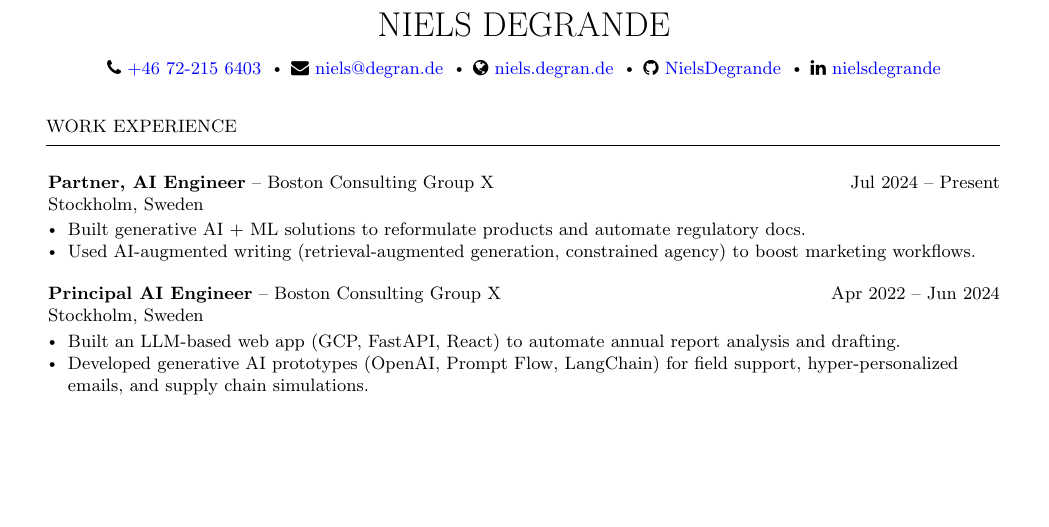
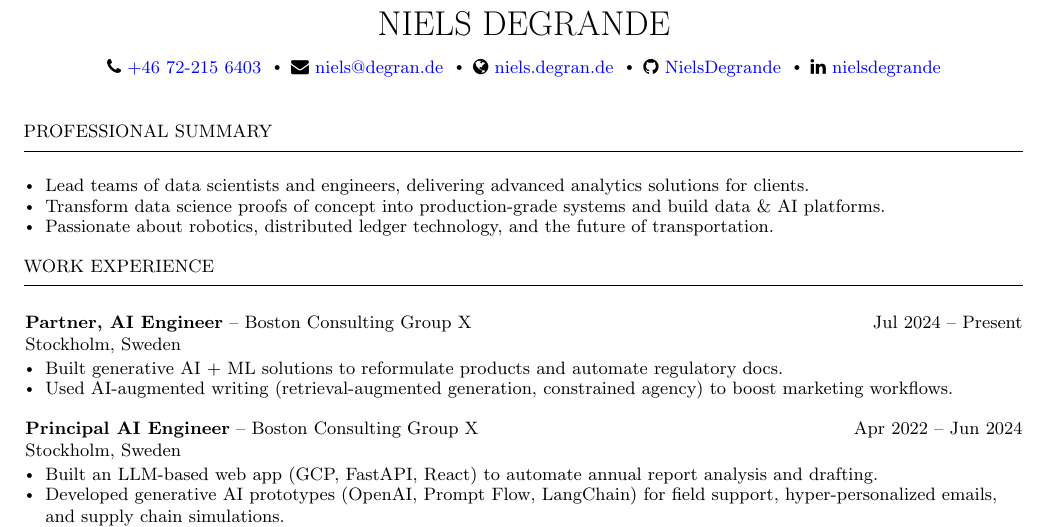
Before and after one commit to NielsDegrande/cv, a LaTeX CV (tex/cv.tex): part of the page, cut so that both start at the same text, the shorter picture padded with empty space. Compiled offline with pdfLaTeX.

Commit message:
Add professional summary

```diff
--- a/tex/cv.tex
+++ b/tex/cv.tex
@@ -1,7 +1,7 @@
 \documentclass{article}
 
 \usepackage{fontawesome}
-\usepackage[margin=2.4cm]{geometry}
+\usepackage[margin=2cm]{geometry}
 \usepackage[colorlinks=true, urlcolor=blue]{hyperref}
 
 \pagestyle{empty}
@@ -13,7 +13,6 @@
     \vspace{8pt}
     #2
     \end{center}
-    \vspace*{-8pt}
 }
 
 \newcommand{\header}[1]{
@@ -71,6 +70,15 @@
 }
 
 \vspace{16pt}
+
+\header{Professional Summary}
+\begin{bulletlist}
+    \item Lead teams of data scientists and engineers, delivering advanced analytics solutions for clients.
+    \item Transform data science proofs of concept into production-grade systems and build data \& AI platforms.
+    \item Passionate about robotics, distributed ledger technology, and the future of transportation.
+\end{bulletlist}
+
+\vspace*{4pt}
 
 \header{Work Experience}
 \experience{Partner, AI Engineer}{Boston Consulting Group X}{Jul 2024 -- Present}{Stockholm, Sweden}
```
Also changed, not shown: README.md.
